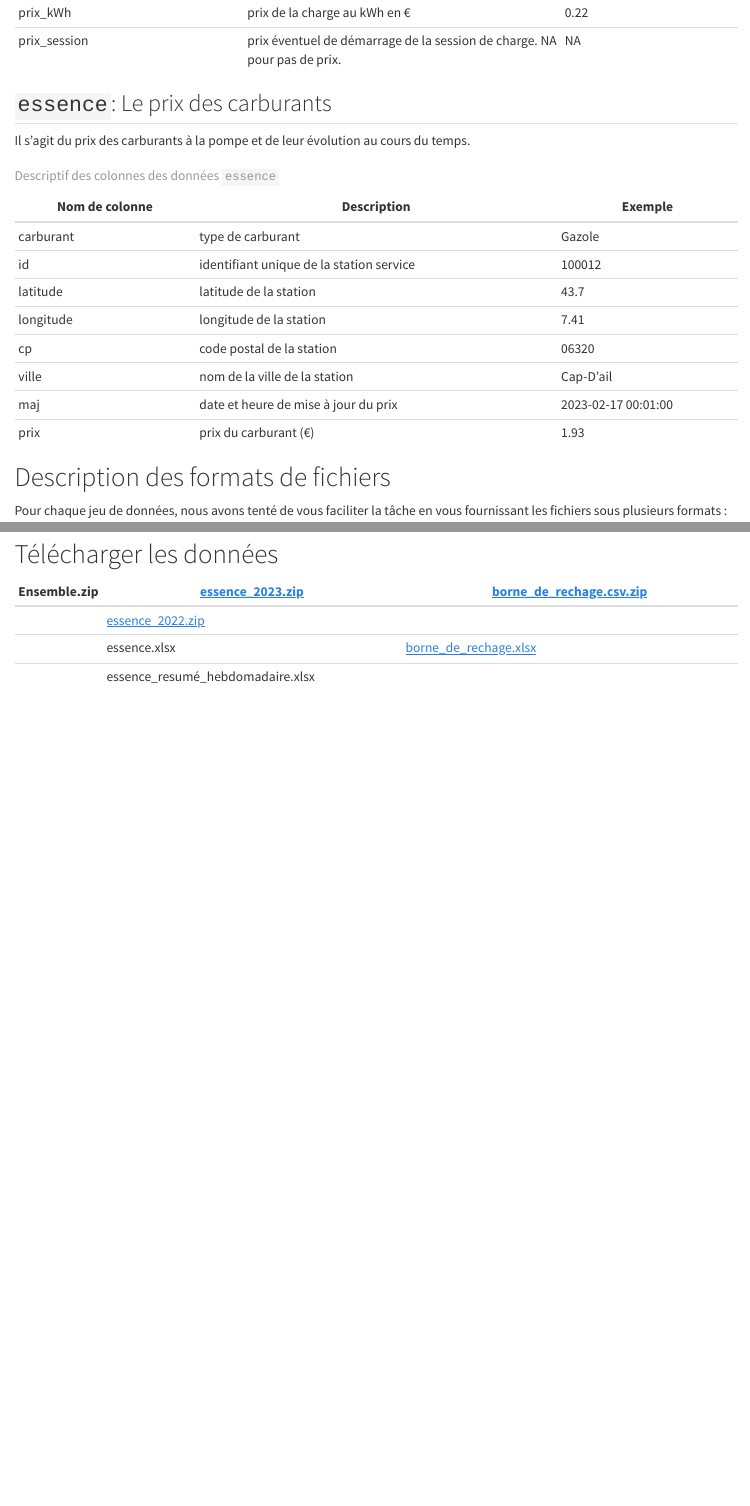
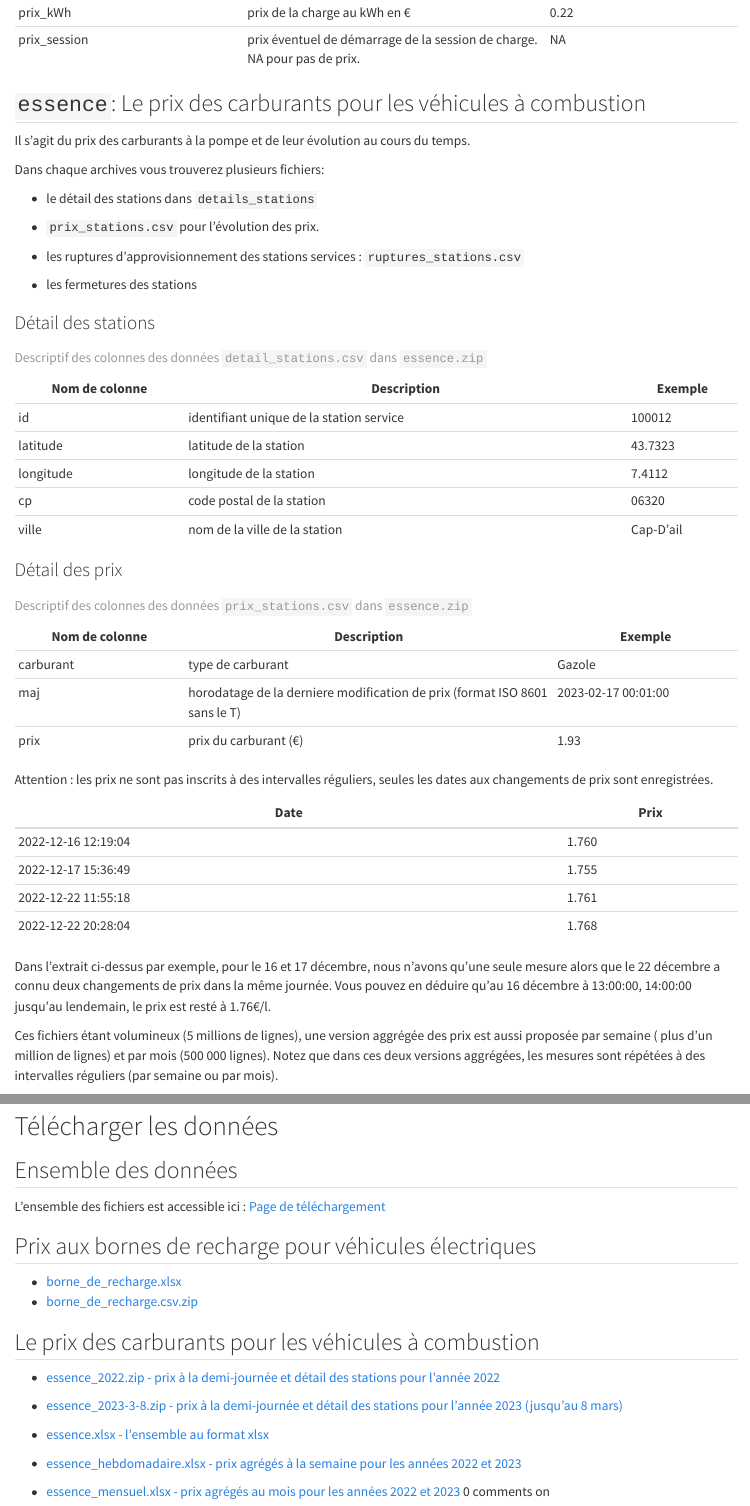
Before and after one commit to ToulouseDataViz/Hackaviz2023, a Quarto document (README.qmd): the page in a window 1100 px wide, from 1910 px down before the commit and from 1940 px down after it, so that both start at the same text, and a second part further down, joined at a grey line. Rendered offline with R 4.5, knitr and Pandoc in place of Quarto, with nearby package versions; drawn as R Markdown's standard HTML page in place of the format the file asks for.

```diff
--- a/README.qmd
+++ b/README.qmd
@@ -50,2 +24,0 @@
-| prix_kWh               | prix de la charge au kWh en €                                            | 0.22                                       |
-| prix_session           | prix éventuel de démarrage de la session de charge. NA pour pas de prix. | NA                                         |
@@ -52,22 +50,56 @@
+| prix_kWh               | prix de la charge au kWh en €                                              | 0.22                                       |
+| prix_session           | prix éventuel de démarrage de la session de charge. NA pour pas de prix.   | NA                                         |
 
 : Descriptif des colonnes des données de `borne_de_recharge`
 
-## `essence`: Le prix des carburants
+## `essence`: Le prix des carburants pour les véhicules à combustion
 
 Il s'agit du prix des carburants à la pompe et de leur évolution au cours du temps.
 
-| Nom de colonne | Description                              | Exemple             |
-|------------------|------------------------------------|------------------|
-| carburant      | type de carburant                        | Gazole              |
-| id             | identifiant unique de la station service | 100012              |
-| latitude       | latitude de la station                   | 43.7                |
-| longitude      | longitude de la station                  | 7.41                |
-| cp             | code postal de la station                | 06320               |
-| ville          | nom de la ville de la station            | Cap-D'ail           |
-| maj            | date et heure de mise à jour du prix     | 2023-02-17 00:01:00 |
-| prix           | prix du carburant (€)                    | 1.93                |
+Dans chaque archives vous trouverez plusieurs fichiers:
 
-: Descriptif des colonnes des données `essence`
+-   le détail des stations dans `details_stations`
+
+-   `prix_stations.csv` pour l'évolution des prix.
+
+-   les ruptures d'approvisionnement des stations services : `ruptures_stations.csv`
+
+-   les fermetures des stations
+
+### Détail des stations
+
+| Nom de colonne | Description                              | Exemple   |
+|----------------|------------------------------------------|-----------|
+| id             | identifiant unique de la station service | 100012    |
+| latitude       | latitude de la station                   | 43.7323   |
+| longitude      | longitude de la station                  | 7.4112    |
+| cp             | code postal de la station                | 06320     |
+| ville          | nom de la ville de la station            | Cap-D'ail |
+
+: Descriptif des colonnes des données `detail_stations.csv` dans `essence.zip`
+
+### Détail des prix
+
+| Nom de colonne | Description                                                                | Exemple             |
+|-----------------|------------------------------------|------------------|
+| carburant      | type de carburant                                                          | Gazole              |
+| maj            | horodatage de la derniere modification de prix (format ISO 8601 sans le T) | 2023-02-17 00:01:00 |
+| prix           | prix du carburant (€)                                                      | 1.93                |
+
+: Descriptif des colonnes des données `prix_stations.csv` dans `essence.zip`
+
+Attention : les prix ne sont pas inscrits à des intervalles réguliers, seules les dates aux changements de prix sont enregistrées.
+
+| Date                | Prix  |
+|---------------------|-------|
+| 2022-12-16 12:19:04 | 1.760 |
+| 2022-12-17 15:36:49 | 1.755 |
+| 2022-12-22 11:55:18 | 1.761 |
+| 2022-12-22 20:28:04 | 1.768 |
+
+Dans l'extrait ci-dessus par exemple, pour le 16 et 17 décembre, nous n'avons qu'une seule mesure alors que le 22 décembre a connu deux changements de prix dans la même journée. Vous pouvez en déduire qu'au 16 décembre à 13:00:00, 14:00:00 jusqu'au lendemain, le prix est resté à 1.76€/l.
+
+Ces fichiers étant volumineux (5 millions de lignes), une version aggrégée des prix est aussi proposée par semaine ( plus d'un million de lignes) et par mois (500 000 lignes). Notez que dans ces deux versions aggrégées, les mesures sont répétées à des intervalles réguliers (par semaine ou par mois).
 
 # Description des formats de fichiers
 
@@ -82,8 +114,23 @@
 
 # Télécharger les données
 
-| Ensemble.zip | [essence_2023.zip](https://github.com/ToulouseDataViz/Hackaviz-2023/blob/main/data/essence_2023.zip) | [borne_de_rechage.csv.zip](https://github.com/ToulouseDataViz/Hackaviz-2023/blob/main/data/borne_de_recharge.csv.zip) |
-|--------------|------------------------------------------------------------------------------------------------------|-----------------------------------------------------------------------------------------------------------------------|
-|              | [essence_2022.zip](https://github.com/ToulouseDataViz/Hackaviz-2023/blob/main/data/essence_2022.zip) |                                                                                                                       |
-|              | essence.xlsx                                                                                         | [borne_de_rechage.xlsx](https://github.com/ToulouseDataViz/Hackaviz-2023/blob/main/data/borne_de_recharge.xlsx)       |
-|              | essence_resumé_hebdomadaire.xlsx                                                                     |                                                                                                                       |
+## Ensemble des données
+
+L'ensemble des fichiers est accessible ici : [Page de téléchargement](https://github.com/ToulouseDataViz/Hackaviz-2023/releases/tag/v1)
+
+## Prix aux bornes de recharge pour véhicules électriques
+
+-   [borne_de_recharge.xlsx](https://github.com/ToulouseDataViz/Hackaviz-2023/releases/download/v1/borne_de_recharge.xlsx)\
+-   [borne_de_recharge.csv.zip](https://github.com/ToulouseDataViz/Hackaviz-2023/releases/download/v1/borne_de_recharge.csv)
+
+## Le prix des carburants pour les véhicules à combustion
+
+-   [essence_2022.zip - prix à la demi-journée et détail des stations pour l'année 2022](https://github.com/ToulouseDataViz/Hackaviz-2023/blob/main/data/essence_2022.zip)
+
+-   [essence_2023-3-8.zip - prix à la demi-journée et détail des stations pour l'année 2023 (jusqu'au 8 mars)](https://github.com/ToulouseDataViz/Hackaviz-2023/blob/main/data/essence_2023-3-8.zip)
+
+-   [essence.xlsx - l'ensemble au format xlsx](https://github.com/ToulouseDataViz/Hackaviz-2023/releases/download/v1/essence.xlsx)
+
+-   [essence_hebdomadaire.xlsx - prix agrégés à la semaine pour les années 2022 et 2023](https://github.com/ToulouseDataViz/Hackaviz-2023/releases/download/v1/essence_hebdomadaire.xlsx)
+
+-   [essence_mensuel.xlsx - prix agrégés au mois pour les années 2022 et 2023](https://github.com/ToulouseDataViz/Hackaviz-2023/releases/download/v1/essence_mensuel.xlsx) 0 comments on
```
Also changed, not shown: README.md, README.qmd (62 more changed lines).
